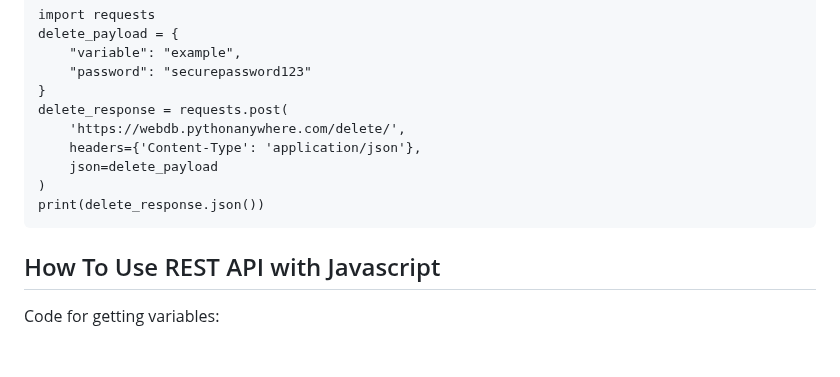
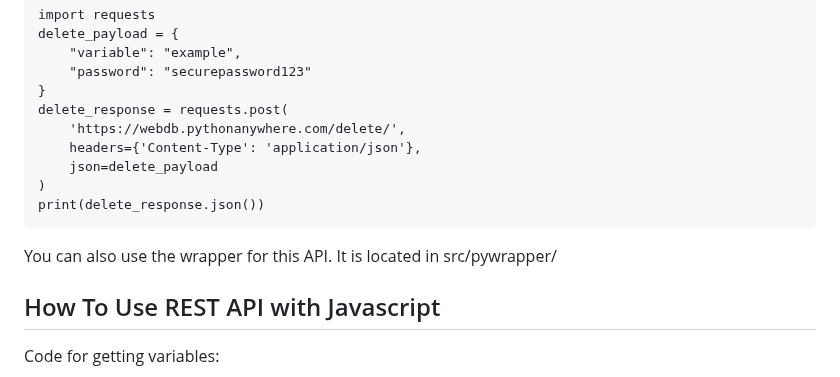
Before and after one commit to SeafoodStudios/WebDB, a Markdown page: README.md, the part around the change. Rendered like a GitHub page; blank space fills up the shorter version.

````diff
--- a/README.md
+++ b/README.md
@@ -60,6 +60,7 @@ delete_response = requests.post(
 )
 print(delete_response.json())
 ```
+You can also use the wrapper for this API. It is located in src/pywrapper/
 ## How To Use REST API with Javascript
 Code for getting variables:
 ```
````
